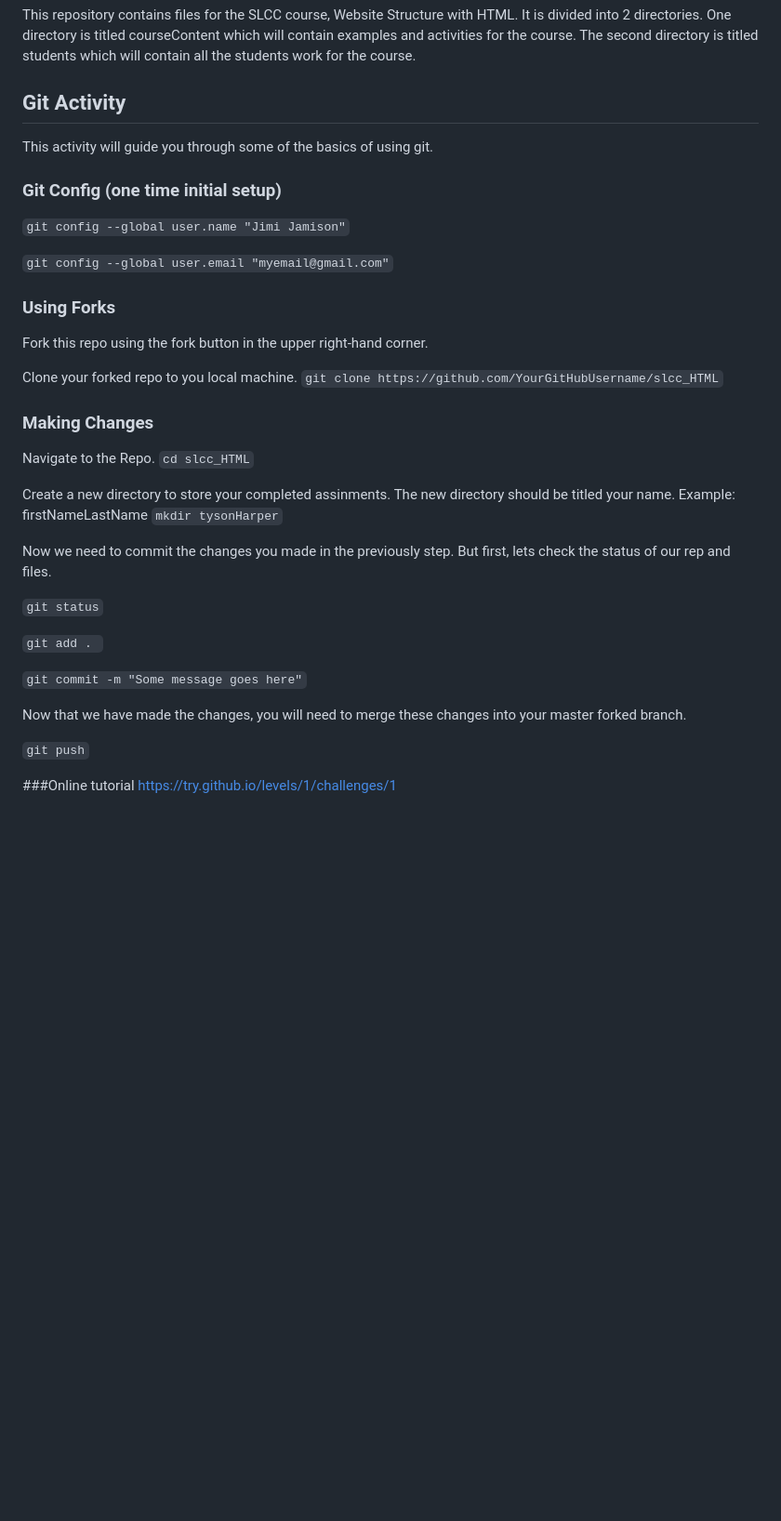
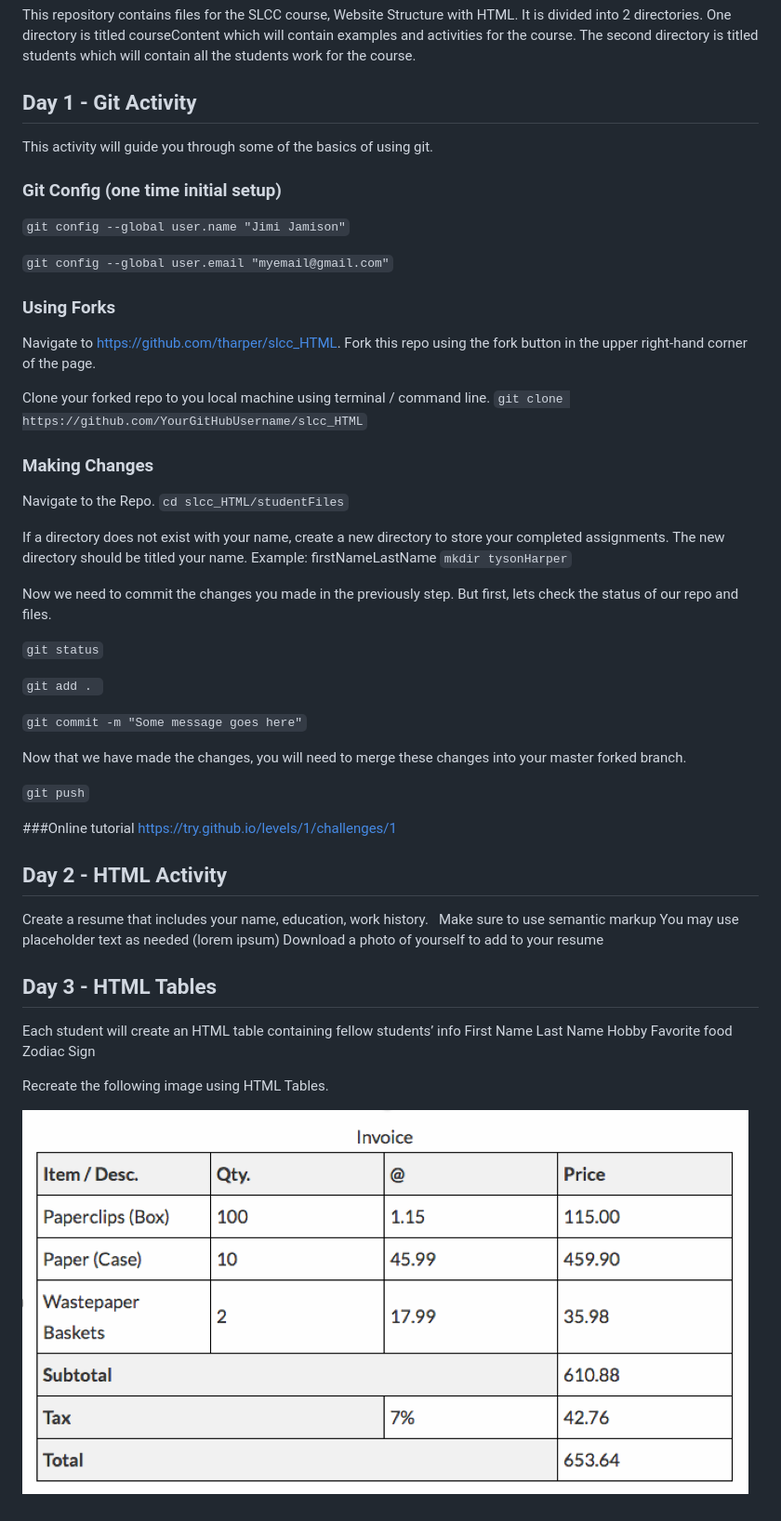
Before and after one commit to tharper/slcc_HTML, a Markdown page: README.md, the part around the change. Shown: that part at 93% size. GitHub-like rendering; pictures changed too: img/table.png (added); blank space fills up the shorter version.

````diff
--- a/README.md
+++ b/README.md
@@ -1,7 +1,7 @@
 # slcc_HTML
 This repository contains files for the SLCC course, Website Structure with HTML. It is divided into 2 directories.  One directory is titled courseContent which will contain examples and activities for the course.  The second directory is titled students which will contain all the students work for the course.
 
-## Git Activity
+## Day 1 - Git Activity
 This activity will guide you through some of the basics of using git.
 
 ### Git Config (one time initial setup)
@@ -12,20 +12,20 @@ This activity will guide you through some of the basics of using git.
 
 ### Using Forks
 
-Fork this repo using the fork button in the upper right-hand corner.
+Navigate to https://github.com/tharper/slcc_HTML.  Fork this repo using the fork button in the upper right-hand corner of the page.
 
-Clone your forked repo to you local machine.
+Clone your forked repo to you local machine using terminal / command line.
 ```git clone https://github.com/YourGitHubUsername/slcc_HTML```
 
 ### Making Changes
 
 Navigate to the Repo.
-```cd slcc_HTML```
+```cd slcc_HTML/studentFiles```
 
-Create a new directory to store your completed assinments.  The new directory should be titled your name. Example:  firstNameLastName
+If a directory does not exist with your name, create a new directory to store your completed assignments.  The new directory should be titled your name. Example:  firstNameLastName
 ```mkdir tysonHarper```
 
-Now we need to commit the changes you made in the previously step. But first, lets check the status of our rep and files.
+Now we need to commit the changes you made in the previously step. But first, lets check the status of our repo and files.
 
 ```git status```
 
@@ -39,3 +39,22 @@ Now that we have made the changes, you will need to merge these changes into you
 
 ###Online tutorial
 https://try.github.io/levels/1/challenges/1
+
+
+## Day 2 - HTML Activity
+Create a resume that includes your name, education, work history.
+Make sure to use semantic markup
+You may use placeholder text as needed (lorem ipsum)
+Download a photo of yourself to add to your resume
+
+## Day 3 - HTML Tables
+Each student will create an HTML table containing fellow students’ info
+First Name
+Last Name
+Hobby
+Favorite food
+Zodiac Sign
+
+Recreate the following image using HTML Tables.
+
+![alt text](https://raw.githubusercontent.com/tharper/slcc_HTML/master/img/table.png)
````
Also changed, not shown: 1 other file.
